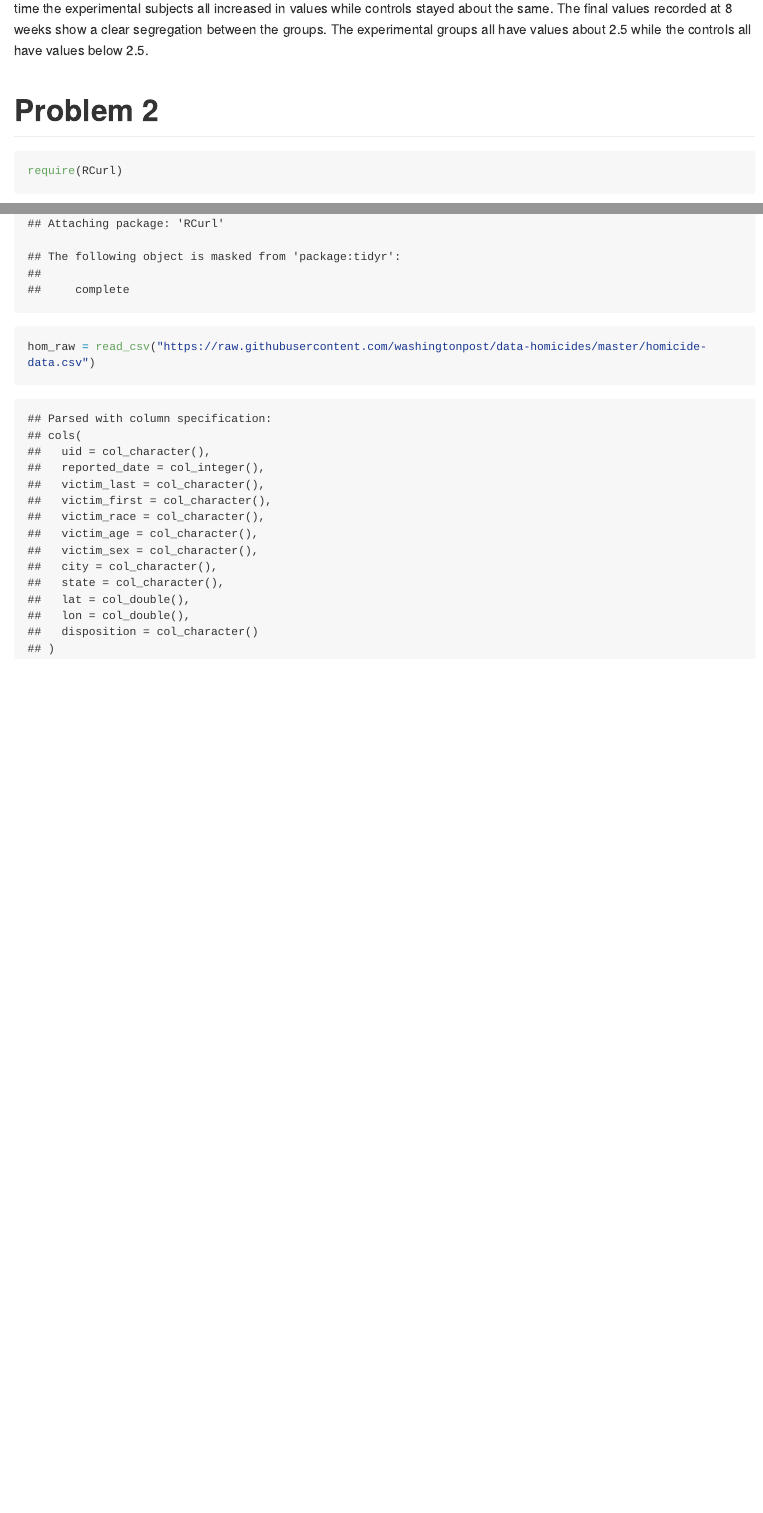
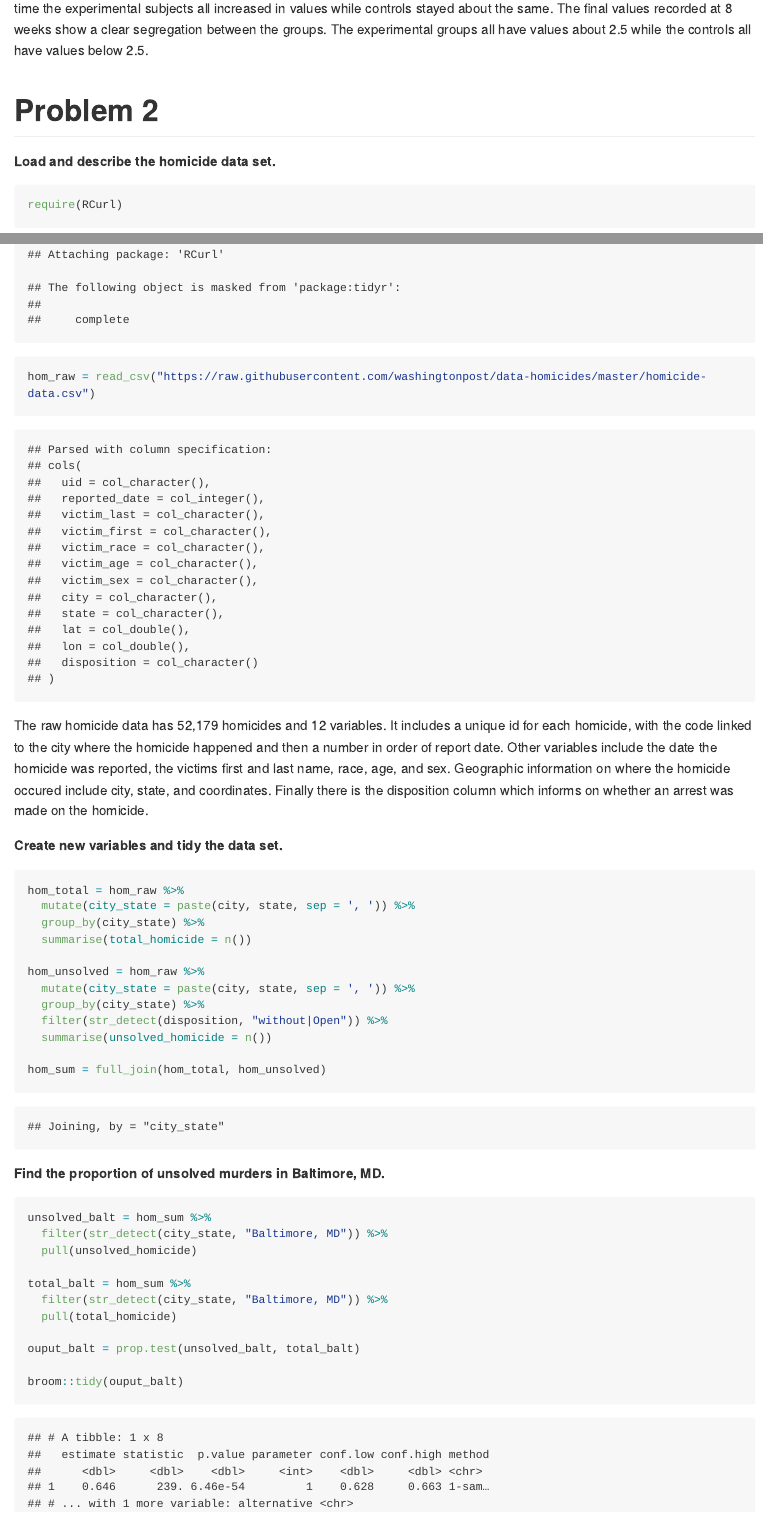
Before and after one commit to jv2629/jv2629_hw5, an R Markdown document (jv2629_hw5.Rmd): the page in a window 1100 px wide, from 6710 px down, and a second part further down, joined at a grey line. The pictures show the output file jv2629_hw5.md that the author committed with the source, drawn offline in the style of GitHub; long lines of code are wrapped.

Commit message:
baltimore prop test done

````diff
--- a/jv2629_hw5.Rmd
+++ b/jv2629_hw5.Rmd
@@ -75,9 +75,44 @@ At week 1 the control and experimental subjects had a mix of values with no clea
 
 #Problem 2
 
+**Load and describe the homicide data set.**
 ```{r}
 
 require(RCurl)
 
 hom_raw = read_csv("https://raw.githubusercontent.com/washingtonpost/data-homicides/master/homicide-data.csv")
 ```
+
+The raw homicide data has 52,179 homicides and 12 variables. It includes a unique id for each homicide, with the code linked to the city where the homicide happened and then a number in order of report date. Other variables include the date the homicide was reported, the victims first and last name, race, age, and sex. Geographic information on where the homicide occured include city, state, and coordinates. Finally there is the disposition column which informs on whether an arrest was made on the homicide.
+
+**Create new variables and tidy the data set.**
+```{r}
+hom_total = hom_raw %>%
+  mutate(city_state = paste(city, state, sep = ', ')) %>%
+  group_by(city_state) %>%
+  summarise(total_homicide = n())
+
+hom_unsolved = hom_raw %>%
+  mutate(city_state = paste(city, state, sep = ', ')) %>%
+  group_by(city_state) %>%
+  filter(str_detect(disposition, "without|Open")) %>%
+  summarise(unsolved_homicide = n())
+
+hom_sum = full_join(hom_total, hom_unsolved)
+```
+
+**Find the proportion of unsolved murders in Baltimore, MD.**
+```{r}
+
+unsolved_balt = hom_sum %>%
+  filter(str_detect(city_state, "Baltimore, MD")) %>%
+  pull(unsolved_homicide)
+
+total_balt = hom_sum %>%
+  filter(str_detect(city_state, "Baltimore, MD")) %>%
+  pull(total_homicide)
+
+ouput_balt = prop.test(unsolved_balt, total_balt)
+
+broom::tidy(ouput_balt)
+```
````
Also changed, not shown: jv2629_hw5.md.
